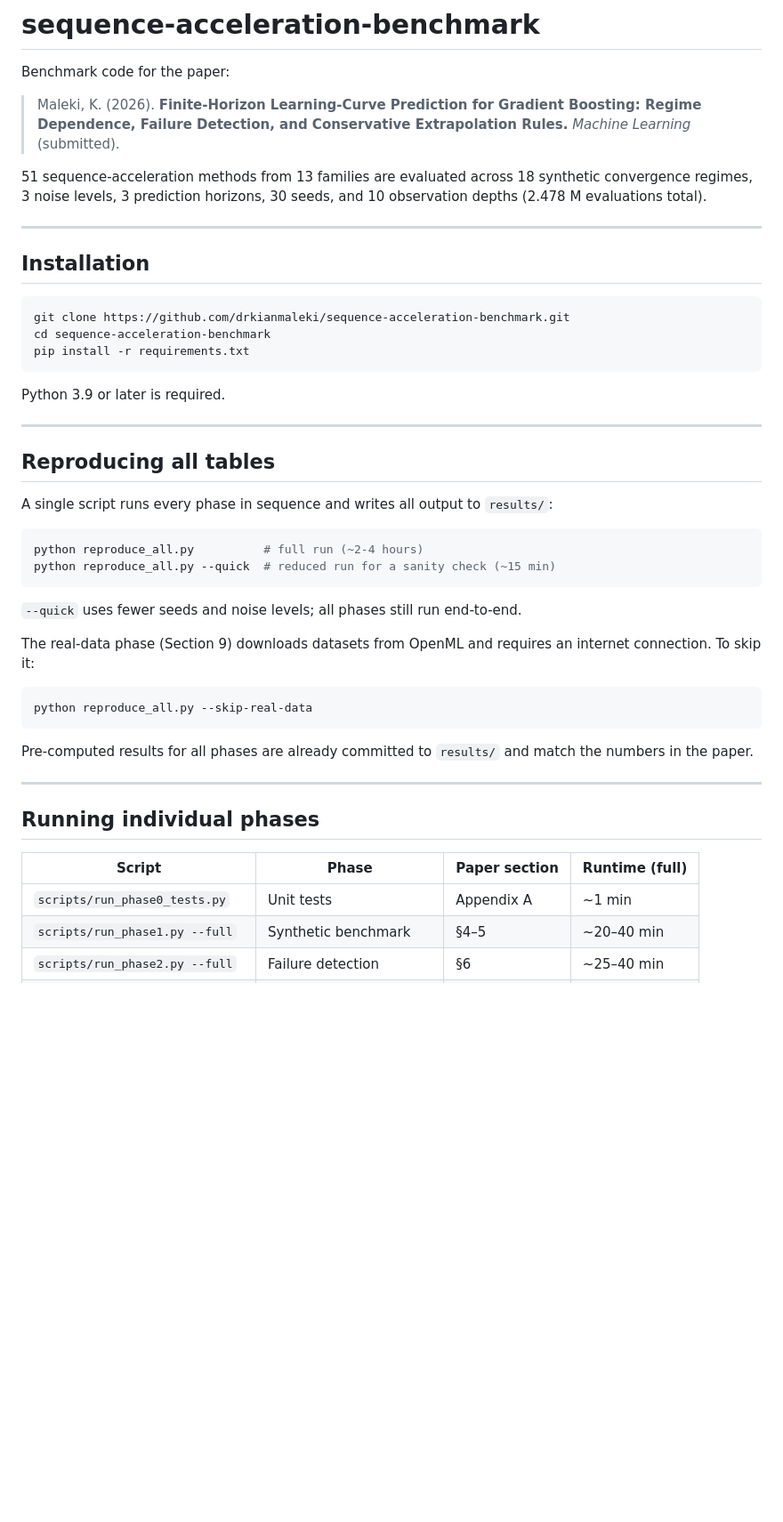
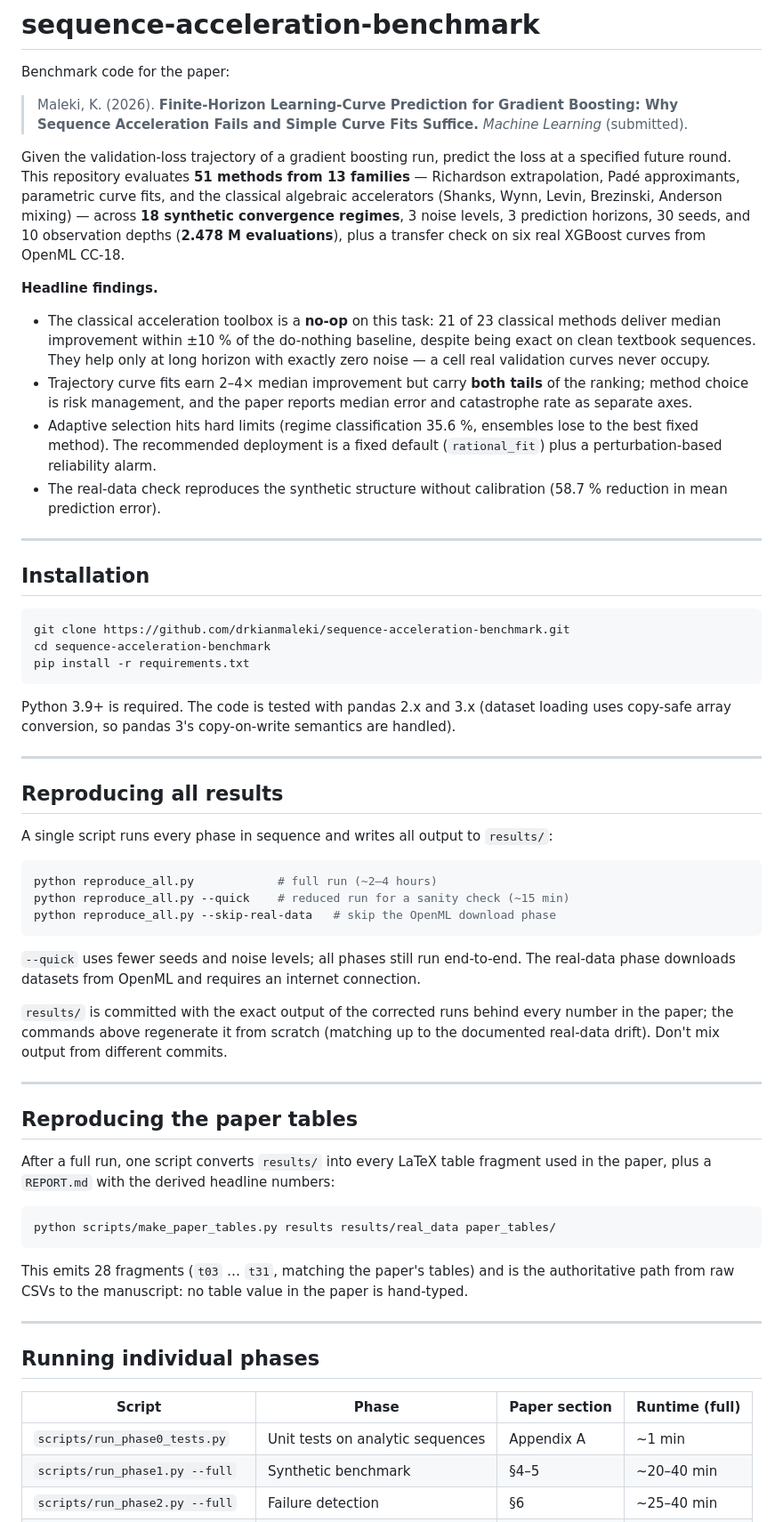
Before and after one commit to drkianmaleki/sequence-acceleration-benchmark, a Markdown page: README.md, the part around one of its changes. Shown at 89% size. Drawn GitHub-style; blank space fills up the shorter version.

````diff
--- a/README.md
+++ b/README.md
@@ -2,9 +2,15 @@
 
 Benchmark code for the paper:
 
-> Maleki, K. (2026). **Finite-Horizon Learning-Curve Prediction for Gradient Boosting: Regime Dependence, Failure Detection, and Conservative Extrapolation Rules.** *Machine Learning* (submitted).
+> Maleki, K. (2026). **Finite-Horizon Learning-Curve Prediction for Gradient Boosting: Why Sequence Acceleration Fails and Simple Curve Fits Suffice.** *Machine Learning* (submitted).
 
-51 sequence-acceleration methods from 13 families are evaluated across 18 synthetic convergence regimes, 3 noise levels, 3 prediction horizons, 30 seeds, and 10 observation depths (2.478 M evaluations total).
+Given the validation-loss trajectory of a gradient boosting run, predict the loss at a specified future round. This repository evaluates **51 methods from 13 families** — Richardson extrapolation, Padé approximants, parametric curve fits, and the classical algebraic accelerators (Shanks, Wynn, Levin, Brezinski, Anderson mixing) — across **18 synthetic convergence regimes**, 3 noise levels, 3 prediction horizons, 30 seeds, and 10 observation depths (**2.478 M evaluations**), plus a transfer check on six real XGBoost curves from OpenML CC-18.
+
+**Headline findings.**
+- The classical acceleration toolbox is a **no-op** on this task: 21 of 23 classical methods deliver median improvement within ±10 % of the do-nothing baseline, despite being exact on clean textbook sequences. They help only at long horizon with exactly zero noise — a cell real validation curves never occupy.
+- Trajectory curve fits earn 2–4× median improvement but carry **both tails** of the ranking; method choice is risk management, and the paper reports median error and catastrophe rate as separate axes.
+- Adaptive selection hits hard limits (regime classification 35.6 %, ensembles lose to the best fixed method). The recommended deployment is a fixed default (`rational_fit`) plus a perturbation-based reliability alarm.
+- The real-data check reproduces the synthetic structure without calibration (58.7 % reduction in mean prediction error).
 
 ---
 
@@ -16,30 +22,35 @@ cd sequence-acceleration-benchmark
 pip install -r requirements.txt
 ```
 
-Python 3.9 or later is required.
+Python 3.9+ is required. The code is tested with pandas 2.x and 3.x (dataset loading uses copy-safe array conversion, so pandas 3's copy-on-write semantics are handled).
 
 ---
 
-## Reproducing all tables
+## Reproducing all results
 
 A single script runs every phase in sequence and writes all output to `results/`:
 
 ```bash
-python reproduce_all.py          # full run (~2-4 hours)
-python reproduce_all.py --quick  # reduced run for a sanity check (~15 min)
+python reproduce_all.py            # full run (~2–4 hours)
+python reproduce_all.py --quick    # reduced run for a sanity check (~15 min)
+python reproduce_all.py --skip-real-data   # skip the OpenML download phase
 ```
 
-`--quick` uses fewer seeds and noise levels; all phases still run end-to-end.
+`--quick` uses fewer seeds and noise levels; all phases still run end-to-end. The real-data phase downloads datasets from OpenML and requires an internet connection.
 
-The real-data phase (Section 9) downloads datasets from OpenML and requires an
-internet connection. To skip it:
+`results/` is committed with the exact output of the corrected runs behind every number in the paper; the commands above regenerate it from scratch (matching up to the documented real-data drift). Don't mix output from different commits.
+
+---
+
+## Reproducing the paper tables
+
+After a full run, one script converts `results/` into every LaTeX table fragment used in the paper, plus a `REPORT.md` with the derived headline numbers:
 
 ```bash
-python reproduce_all.py --skip-real-data
+python scripts/make_paper_tables.py results results/real_data paper_tables/
 ```
 
-Pre-computed results for all phases are already committed to `results/` and
-match the numbers in the paper.
+This emits 28 fragments (`t03` … `t31`, matching the paper's tables) and is the authoritative path from raw CSVs to the manuscript: no table value in the paper is hand-typed.
 
 ---
 
@@ -47,7 +58,7 @@ match the numbers in the paper.
 
 | Script | Phase | Paper section | Runtime (full) |
 |--------|-------|---------------|----------------|
-| `scripts/run_phase0_tests.py` | Unit tests | Appendix A | ~1 min |
+| `scripts/run_phase0_tests.py` | Unit tests on analytic sequences | Appendix A | ~1 min |
 | `scripts/run_phase1.py --full` | Synthetic benchmark | §4–5 | ~20–40 min |
 | `scripts/run_phase2.py --full` | Failure detection | §6 | ~25–40 min |
 | `scripts/run_phase3.py --full` | Adaptive selection | §7 | ~10–20 min |
````
Also changed, not shown: other parts of README.md (+42 -27 lines).
